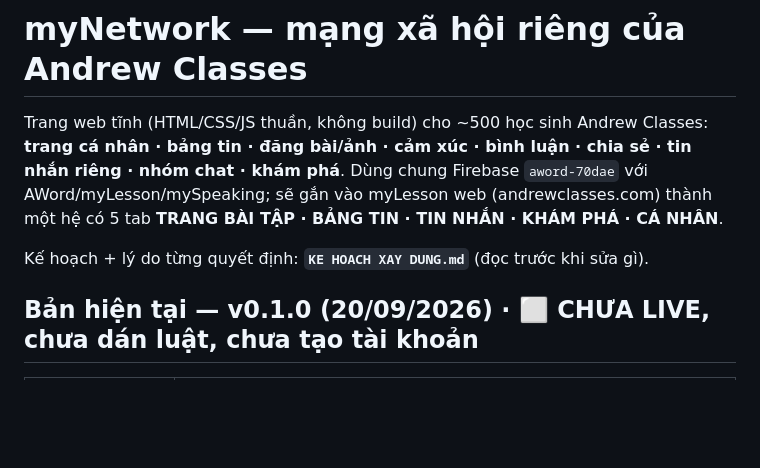
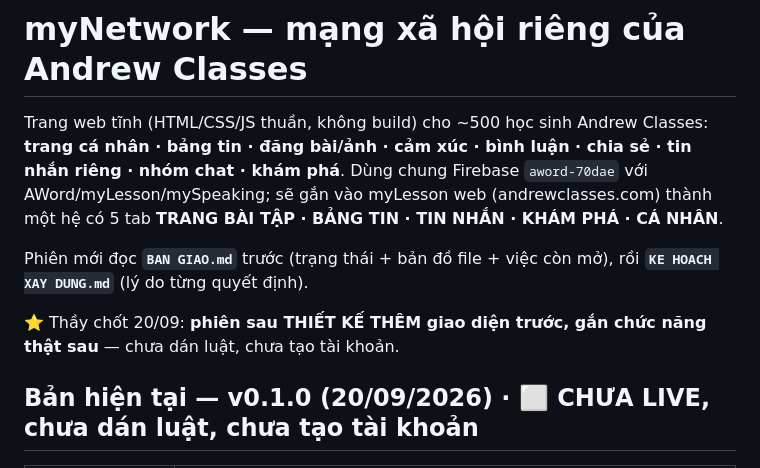
Before and after one commit to andrewclasses-01/myNetwork, a Markdown page: README.md, the part around the change. Drawn GitHub-style; blank space fills up the shorter version.

Commit message:
Ho so ban giao phien 20/09 (BAN GIAO.md) + README tro ban giao
Co-Authored-By: Claude Fable 5.1 <noreply@anthropic.com>

```diff
--- a/README.md
+++ b/README.md
@@ -5,7 +5,9 @@ bảng tin · đăng bài/ảnh · cảm xúc · bình luận · chia sẻ · ti
 Dùng chung Firebase `aword-70dae` với AWord/myLesson/mySpeaking; sẽ gắn vào myLesson web
 (andrewclasses.com) thành một hệ có 5 tab **TRANG BÀI TẬP · BẢNG TIN · TIN NHẮN · KHÁM PHÁ · CÁ NHÂN**.
 
-Kế hoạch + lý do từng quyết định: **`KE HOACH XAY DUNG.md`** (đọc trước khi sửa gì).
+Phiên mới đọc **`BAN GIAO.md`** trước (trạng thái + bản đồ file + việc còn mở), rồi **`KE HOACH XAY DUNG.md`** (lý do từng quyết định).
+
+⭐ Thầy chốt 20/09: **phiên sau THIẾT KẾ THÊM giao diện trước, gắn chức năng thật sau** — chưa dán luật, chưa tạo tài khoản.
 
 ## Bản hiện tại — v0.1.0 (20/09/2026) · ⬜ CHƯA LIVE, chưa dán luật, chưa tạo tài khoản
 
```
Also changed, not shown: BAN GIAO.md (added, +107 -0 lines).
